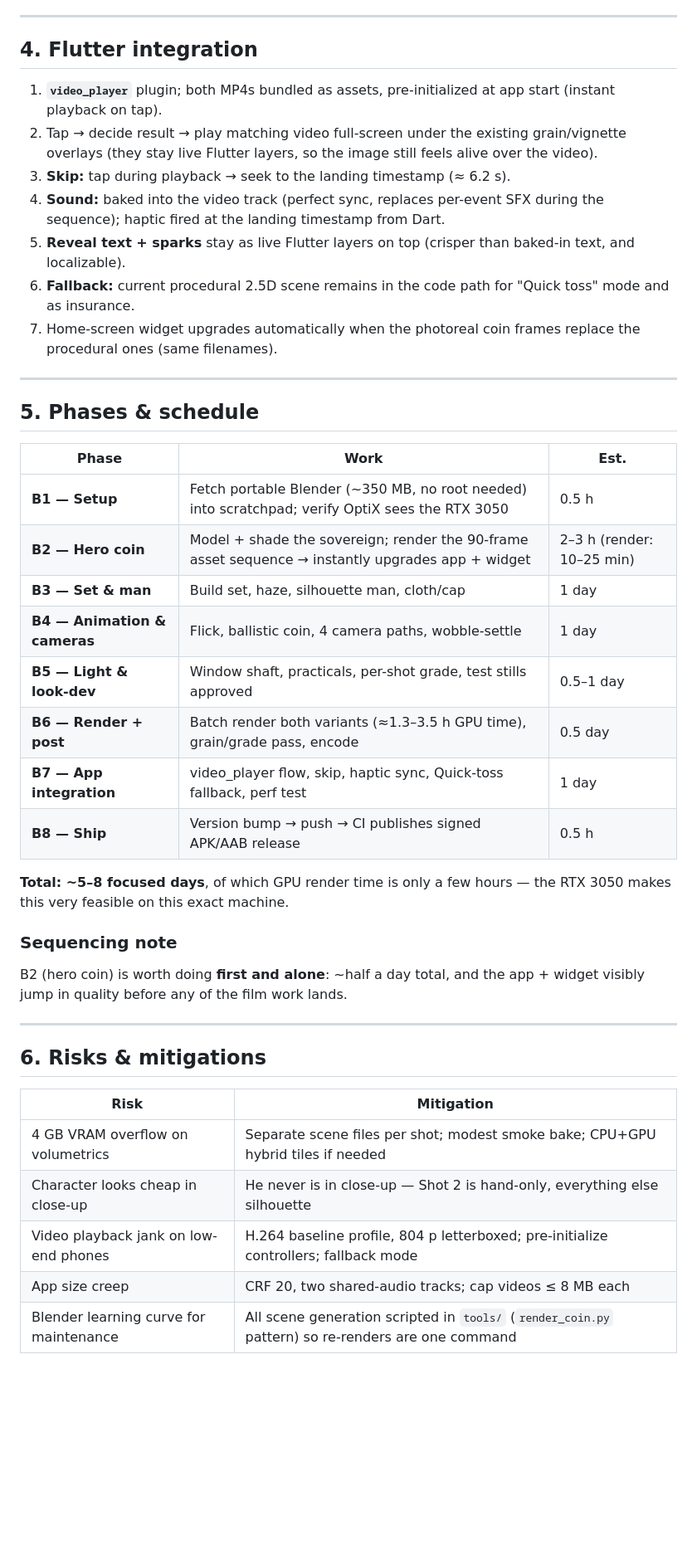
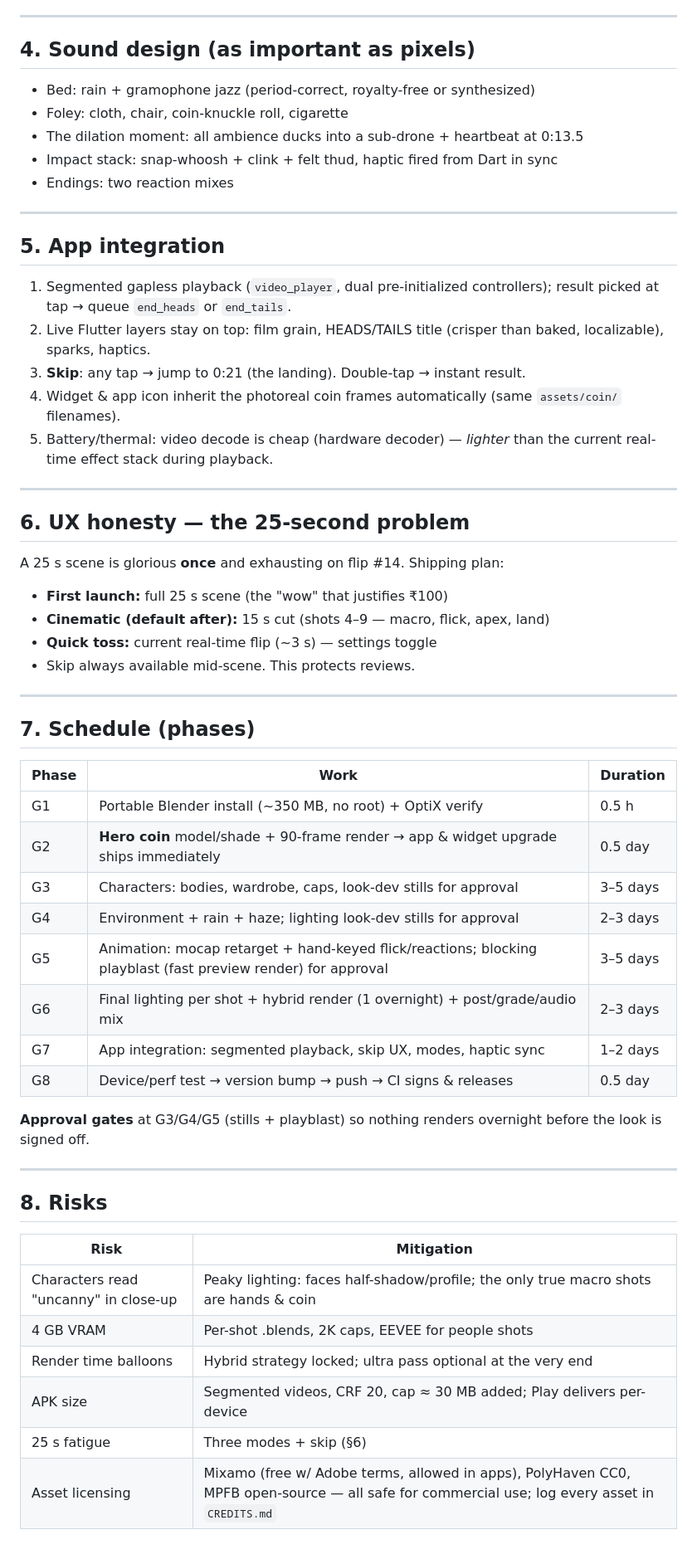
Before and after one commit to Abhi-shekes/cointoss, a Markdown page: CINEMATIC_PLAN.md, the part around one of its changes. Shown at 83% size. Drawn GitHub-style; blank space fills up the shorter version.

Commit message:
Rewrite CINEMATIC_PLAN.md as v3: GTA-cutscene grade 25s scene "The Wager"

```diff
--- a/CINEMATIC_PLAN.md
+++ b/CINEMATIC_PLAN.md
@@ -96,53 +118,61 @@ APK grows ~12–16 MB. Acceptable; still ~35 MB delivered.
 
 ---
 
-## 4. Flutter integration
-
-1. **`video_player`** plugin; both MP4s bundled as assets, pre-initialized at
-   app start (instant playback on tap).
-2. Tap → decide result → play matching video full-screen under the existing
-   grain/vignette overlays (they stay live Flutter layers, so the image still
-   feels alive over the video).
-3. **Skip:** tap during playback → seek to the landing timestamp (≈ 6.2 s).
-4. **Sound:** baked into the video track (perfect sync, replaces per-event SFX
-   during the sequence); haptic fired at the landing timestamp from Dart.
-5. **Reveal text + sparks** stay as live Flutter layers on top (crisper than
-   baked-in text, and localizable).
-6. **Fallback:** current procedural 2.5D scene remains in the code path for
-   "Quick toss" mode and as insurance.
-7. Home-screen widget upgrades automatically when the photoreal coin frames
-   replace the procedural ones (same filenames).
+## 4. Sound design (as important as pixels)
+- Bed: rain + gramophone jazz (period-correct, royalty-free or synthesized)
+- Foley: cloth, chair, coin-knuckle roll, cigarette
+- The dilation moment: all ambience ducks into a sub-drone + heartbeat at 0:13.5
+- Impact stack: snap-whoosh + clink + felt thud, haptic fired from Dart in sync
+- Endings: two reaction mixes
 
 ---
 
-## 5. Phases & schedule
-
-| Phase | Work | Est. |
-|---|---|---|
-| **B1 — Setup** | Fetch portable Blender (~350 MB, no root needed) into scratchpad; verify OptiX sees the RTX 3050 | 0.5 h |
-| **B2 — Hero coin** | Model + shade the sovereign; render the 90-frame asset sequence → instantly upgrades app + widget | 2–3 h (render: 10–25 min) |
-| **B3 — Set & man** | Build set, haze, silhouette man, cloth/cap | 1 day |
-| **B4 — Animation & cameras** | Flick, ballistic coin, 4 camera paths, wobble-settle | 1 day |
-| **B5 — Light & look-dev** | Window shaft, practicals, per-shot grade, test stills approved | 0.5–1 day |
-| **B6 — Render + post** | Batch render both variants (≈1.3–3.5 h GPU time), grain/grade pass, encode | 0.5 day |
-| **B7 — App integration** | video_player flow, skip, haptic sync, Quick-toss fallback, perf test | 1 day |
-| **B8 — Ship** | Version bump → push → CI publishes signed APK/AAB release | 0.5 h |
-
-**Total: ~5–8 focused days**, of which GPU render time is only a few hours —
-the RTX 3050 makes this very feasible on this exact machine.
-
-### Sequencing note
-B2 (hero coin) is worth doing **first and alone**: ~half a day total, and the
-app + widget visibly jump in quality before any of the film work lands.
+## 5. App integration
+1. Segmented gapless playback (`video_player`, dual pre-initialized controllers);
+   result picked at tap → queue `end_heads` or `end_tails`.
+2. Live Flutter layers stay on top: film grain, HEADS/TAILS title (crisper than
+   baked, localizable), sparks, haptics.
+3. **Skip**: any tap → jump to 0:21 (the landing). Double-tap → instant result.
+4. Widget & app icon inherit the photoreal coin frames automatically (same
+   `assets/coin/` filenames).
+5. Battery/thermal: video decode is cheap (hardware decoder) — *lighter* than
+   the current real-time effect stack during playback.
 
 ---
 
-## 6. Risks & mitigations
+## 6. UX honesty — the 25-second problem
+A 25 s scene is glorious **once** and exhausting on flip #14. Shipping plan:
+- **First launch:** full 25 s scene (the "wow" that justifies ₹100)
+- **Cinematic (default after):** 15 s cut (shots 4–9 — macro, flick, apex, land)
+- **Quick toss:** current real-time flip (~3 s) — settings toggle
+- Skip always available mid-scene. This protects reviews.
 
+---
+
+## 7. Schedule (phases)
+
+| Phase | Work | Duration |
+|---|---|---|
+| G1 | Portable Blender install (~350 MB, no root) + OptiX verify | 0.5 h |
+| G2 | **Hero coin** model/shade + 90-frame render → app & widget upgrade ships immediately | 0.5 day |
+| G3 | Characters: bodies, wardrobe, caps, look-dev stills for approval | 3–5 days |
+| G4 | Environment + rain + haze; lighting look-dev stills for approval | 2–3 days |
+| G5 | Animation: mocap retarget + hand-keyed flick/reactions; blocking playblast (fast preview render) for approval | 3–5 days |
+| G6 | Final lighting per shot + hybrid render (1 overnight) + post/grade/audio mix | 2–3 days |
+| G7 | App integration: segmented playback, skip UX, modes, haptic sync | 1–2 days |
+| G8 | Device/perf test → version bump → push → CI signs & releases | 0.5 day |
+
+**Approval gates** at G3/G4/G5 (stills + playblast) so nothing renders overnight
+before the look is signed off.
+
+---
+
+## 8. Risks
 | Risk | Mitigation |
 |---|---|
-| 4 GB VRAM overflow on volumetrics | Separate scene files per shot; modest smoke bake; CPU+GPU hybrid tiles if needed |
-| Character looks cheap in close-up | He never is in close-up — Shot 2 is hand-only, everything else silhouette |
-| Video playback jank on low-end phones | H.264 baseline profile, 804 p letterboxed; pre-initialize controllers; fallback mode |
-| App size creep | CRF 20, two shared-audio tracks; cap videos ≤ 8 MB each |
-| Blender learning curve for maintenance | All scene generation scripted in `tools/` (`render_coin.py` pattern) so re-renders are one command |
+| Characters read "uncanny" in close-up | Peaky lighting: faces half-shadow/profile; the only true macro shots are hands & coin |
+| 4 GB VRAM | Per-shot .blends, 2K caps, EEVEE for people shots |
+| Render time balloons | Hybrid strategy locked; ultra pass optional at the very end |
+| APK size | Segmented videos, CRF 20, cap ≈ 30 MB added; Play delivers per-device |
+| 25 s fatigue | Three modes + skip (§6) |
+| Asset licensing | Mixamo (free w/ Adobe terms, allowed in apps), PolyHaven CC0, MPFB open-source — all safe for commercial use; log every asset in `CREDITS.md` |
```
Also changed, not shown: other parts of CINEMATIC_PLAN.md (+90 -68 lines).
